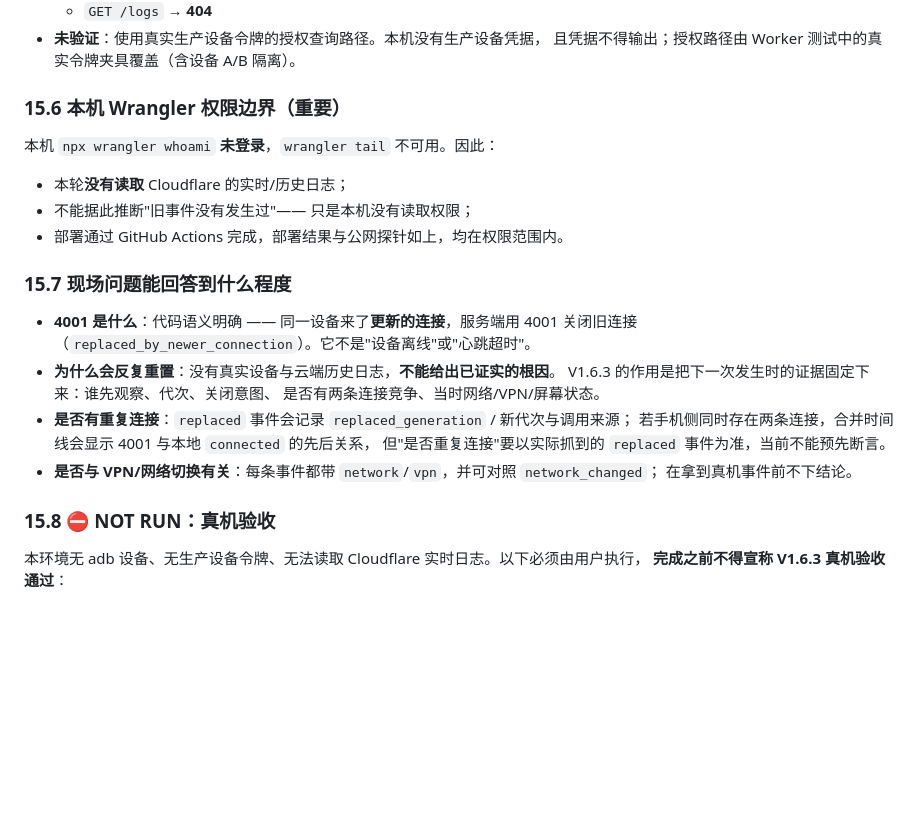
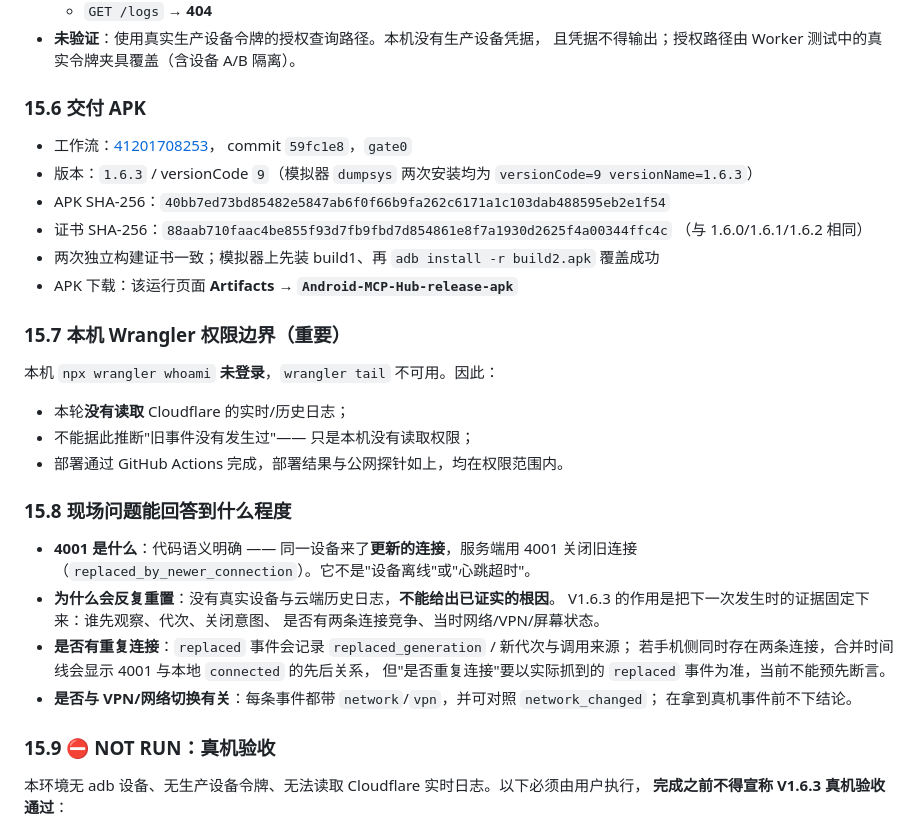
Before and after one commit to wenqv4617-art/android-mcp-hub, a Markdown page: TEST_REPORT.md, the part around the change. Rendered like a GitHub page; blank space fills up the shorter version.

Commit message:
docs: 记录 V1.6.3 部署版本与签名 APK 交付
Co-Authored-By: Claude Code <noreply@anthropic.com>

```diff
--- a/TEST_REPORT.md
+++ b/TEST_REPORT.md
@@ -1690,7 +1690,18 @@ App 内直接查看两端合并时间线。
 - **未验证**：使用真实生产设备令牌的授权查询路径。本机没有生产设备凭据，
   且凭据不得输出；授权路径由 Worker 测试中的真实令牌夹具覆盖（含设备 A/B 隔离）。
 
-### 15.6 本机 Wrangler 权限边界（重要）
+### 15.6 交付 APK
+
+- 工作流：[41201708253](https://github.com/wenqv4617-art/android-mcp-hub/actions/runs/41201708253)，
+  commit `59fc1e8`，`gate0`
+- 版本：`1.6.3` / versionCode `9`（模拟器 `dumpsys` 两次安装均为 `versionCode=9 versionName=1.6.3`）
+- APK SHA-256：`40bb7ed73bd85482e5847ab6f0f66b9fa262c6171a1c103dab488595eb2e1f54`
+- 证书 SHA-256：`88aab710faac4be855f93d7fb9fbd7d854861e8f7a1930d2625f4a00344ffc4c`
+  （与 1.6.0/1.6.1/1.6.2 相同）
+- 两次独立构建证书一致；模拟器上先装 build1、再 `adb install -r build2.apk` 覆盖成功
+- APK 下载：该运行页面 **Artifacts → `Android-MCP-Hub-release-apk`**
+
+### 15.7 本机 Wrangler 权限边界（重要）
 
 本机 `npx wrangler whoami` **未登录**，`wrangler tail` 不可用。因此：
 
@@ -1698,7 +1709,7 @@ App 内直接查看两端合并时间线。
 - 不能据此推断"旧事件没有发生过"—— 只是本机没有读取权限；
 - 部署通过 GitHub Actions 完成，部署结果与公网探针如上，均在权限范围内。
 
-### 15.7 现场问题能回答到什么程度
+### 15.8 现场问题能回答到什么程度
 
 - **4001 是什么**：代码语义明确 —— 同一设备来了**更新的连接**，服务端用 4001
   关闭旧连接（`replaced_by_newer_connection`）。它不是"设备离线"或"心跳超时"。
@@ -1711,7 +1722,7 @@ App 内直接查看两端合并时间线。
 - **是否与 VPN/网络切换有关**：每条事件都带 `network`/`vpn`，并可对照 `network_changed`；
   在拿到真机事件前不下结论。
 
-### 15.8 ⛔ NOT RUN：真机验收
+### 15.9 ⛔ NOT RUN：真机验收
 
 本环境无 adb 设备、无生产设备令牌、无法读取 Cloudflare 实时日志。以下必须由用户执行，
 **完成之前不得宣称 V1.6.3 真机验收通过**：
```
Also changed, not shown: README.md (+2 -2 lines).
